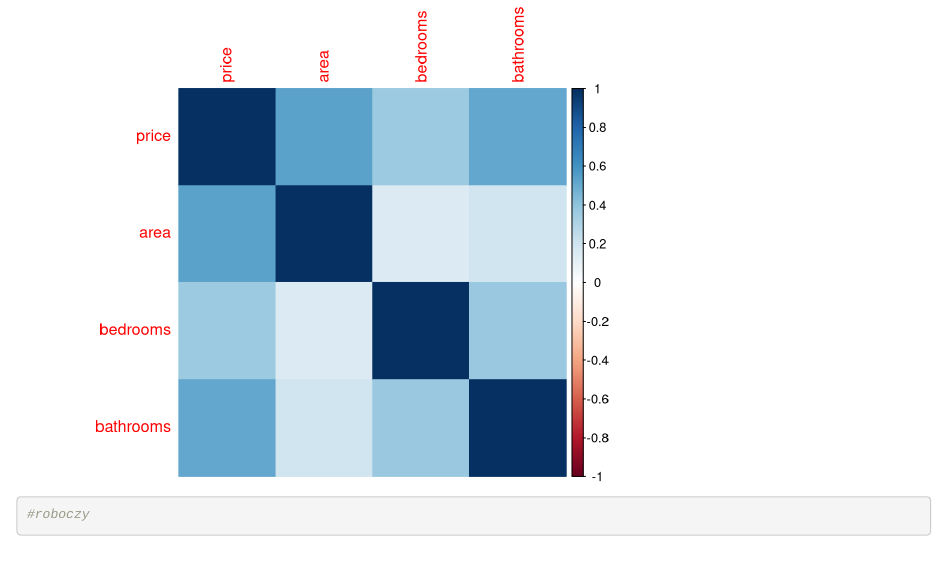
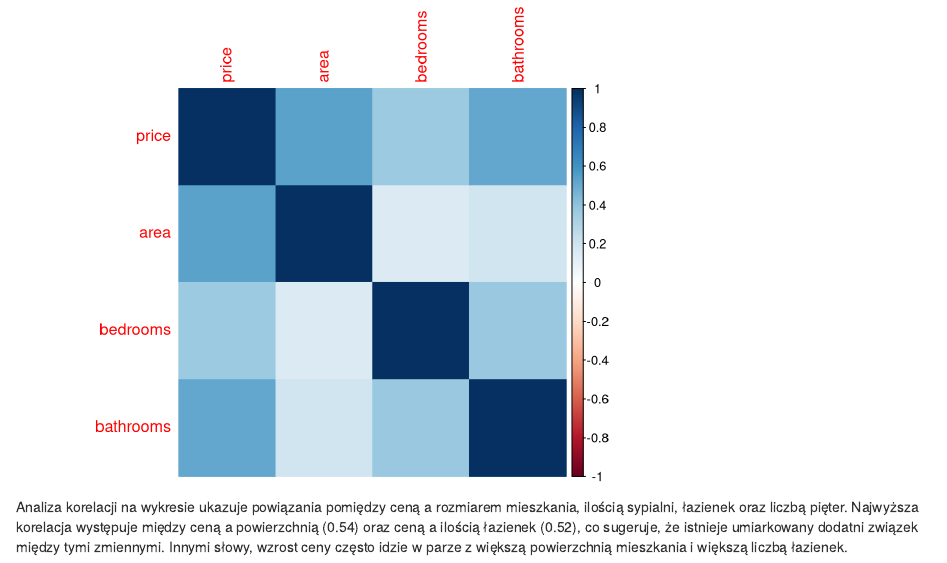
Before and after one commit to dReam-team-grupa-A/grupaA, an R Markdown document (analiza_opisowa_draft.Rmd): the page in a window 1100 px wide, from 8970 px down. Rendered offline with R 4.5, knitr and Pandoc, with nearby package versions; code that draws random numbers runs with fixed seeds of ours; some code elsewhere in the file could not run offline.

Commit message:
teraz ostatnie_robocze

````diff
--- a/analiza_opisowa_draft.Rmd
+++ b/analiza_opisowa_draft.Rmd
@@ -401,6 +401,4 @@ corrplot(corr_matrix, method="color")
 
 ```
 
-```{r}
-#roboczy
-```
+Analiza korelacji na wykresie ukazuje powiązania pomiędzy ceną a rozmiarem mieszkania, ilością sypialni, łazienek oraz liczbą pięter. Najwyższa korelacja występuje między ceną a powierzchnią (0.54) oraz ceną a ilością łazienek (0.52), co sugeruje, że istnieje umiarkowany dodatni związek między tymi zmiennymi. Innymi słowy, wzrost ceny często idzie w parze z większą powierzchnią mieszkania i większą liczbą łazienek.
````
